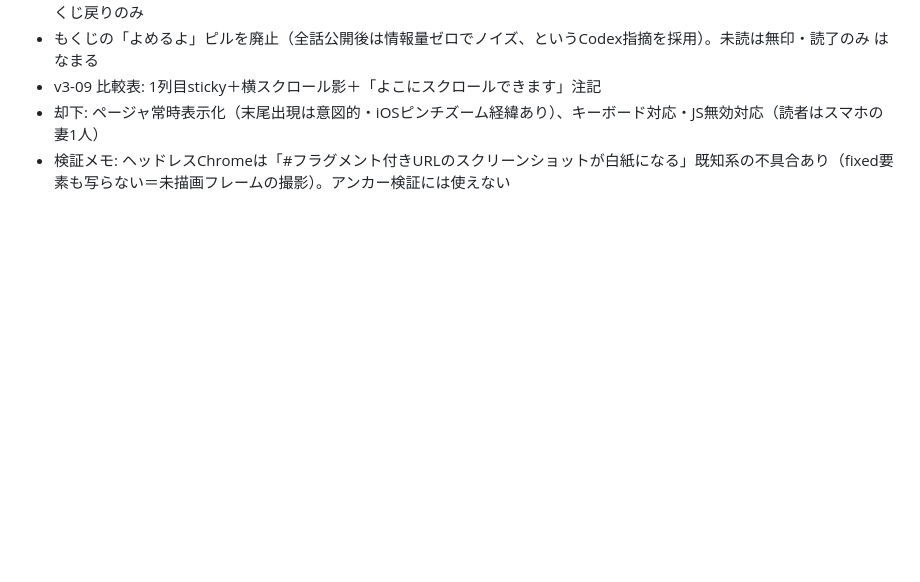
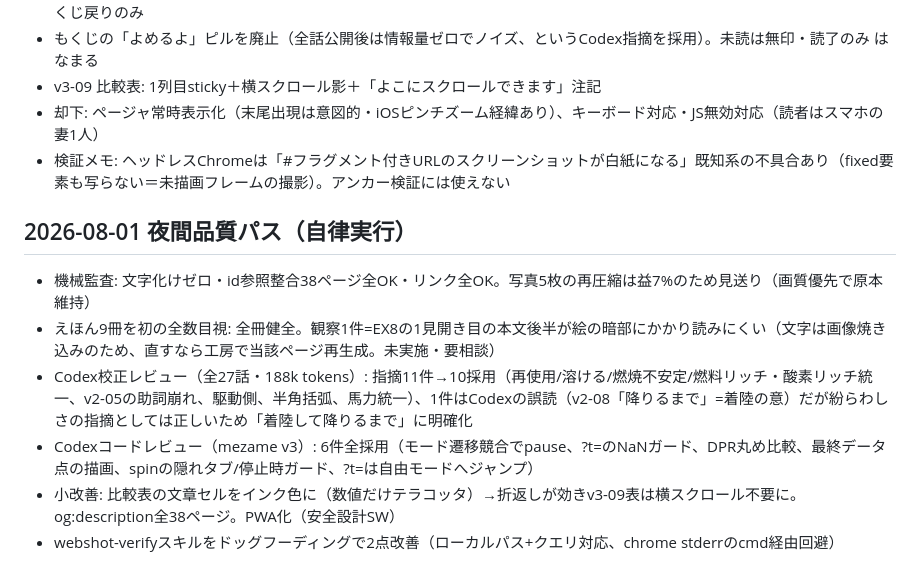
Before and after one commit to YukiKanedomi/engine-zukan, a Markdown page: notes/design-decisions.md, the part around the change. Rendered like a GitHub page; blank space fills up the shorter version.

Commit message:
Record 2026-08-01 nightly quality pass in BACKLOG and design notes
Co-Authored-By: Claude Fable 5 <noreply@anthropic.com>
Claude-Session: https://claude.ai/code/session_01LdrDN64y4zHSK3dJdiag7o

```diff
--- a/notes/design-decisions.md
+++ b/notes/design-decisions.md
@@ -40,3 +40,12 @@
 - v3-09 比較表: 1列目sticky＋横スクロール影＋「よこにスクロールできます」注記
 - 却下: ページャ常時表示化（末尾出現は意図的・iOSピンチズーム経緯あり）、キーボード対応・JS無効対応（読者はスマホの妻1人）
 - 検証メモ: ヘッドレスChromeは「#フラグメント付きURLのスクリーンショットが白紙になる」既知系の不具合あり（fixed要素も写らない＝未描画フレームの撮影）。アンカー検証には使えない
+
+## 2026-08-01 夜間品質パス（自律実行）
+
+- 機械監査: 文字化けゼロ・id参照整合38ページ全OK・リンク全OK。写真5枚の再圧縮は益7%のため見送り（画質優先で原本維持）
+- えほん9冊を初の全数目視: 全冊健全。観察1件=EX8の1見開き目の本文後半が絵の暗部にかかり読みにくい（文字は画像焼き込みのため、直すなら工房で当該ページ再生成。未実施・要相談）
+- Codex校正レビュー（全27話・188k tokens）: 指摘11件→10採用（再使用/溶ける/燃焼不安定/燃料リッチ・酸素リッチ統一、v2-05の助詞崩れ、駆動側、半角括弧、馬力統一）、1件はCodexの誤読（v2-08「降りるまで」=着陸の意）だが紛らわしさの指摘としては正しいため「着陸して降りるまで」に明確化
+- Codexコードレビュー（mezame v3）: 6件全採用（モード遷移競合でpause、?t=のNaNガード、DPR丸め比較、最終データ点の描画、spinの隠れタブ/停止時ガード、?t=は自由モードへジャンプ）
+- 小改善: 比較表の文章セルをインク色に（数値だけテラコッタ）→折返しが効きv3-09表は横スクロール不要に。og:description全38ページ。PWA化（安全設計SW）
+- webshot-verifyスキルをドッグフーディングで2点改善（ローカルパス+クエリ対応、chrome stderrのcmd経由回避）
```
Also changed, not shown: BACKLOG.md (+1 -1 lines).
